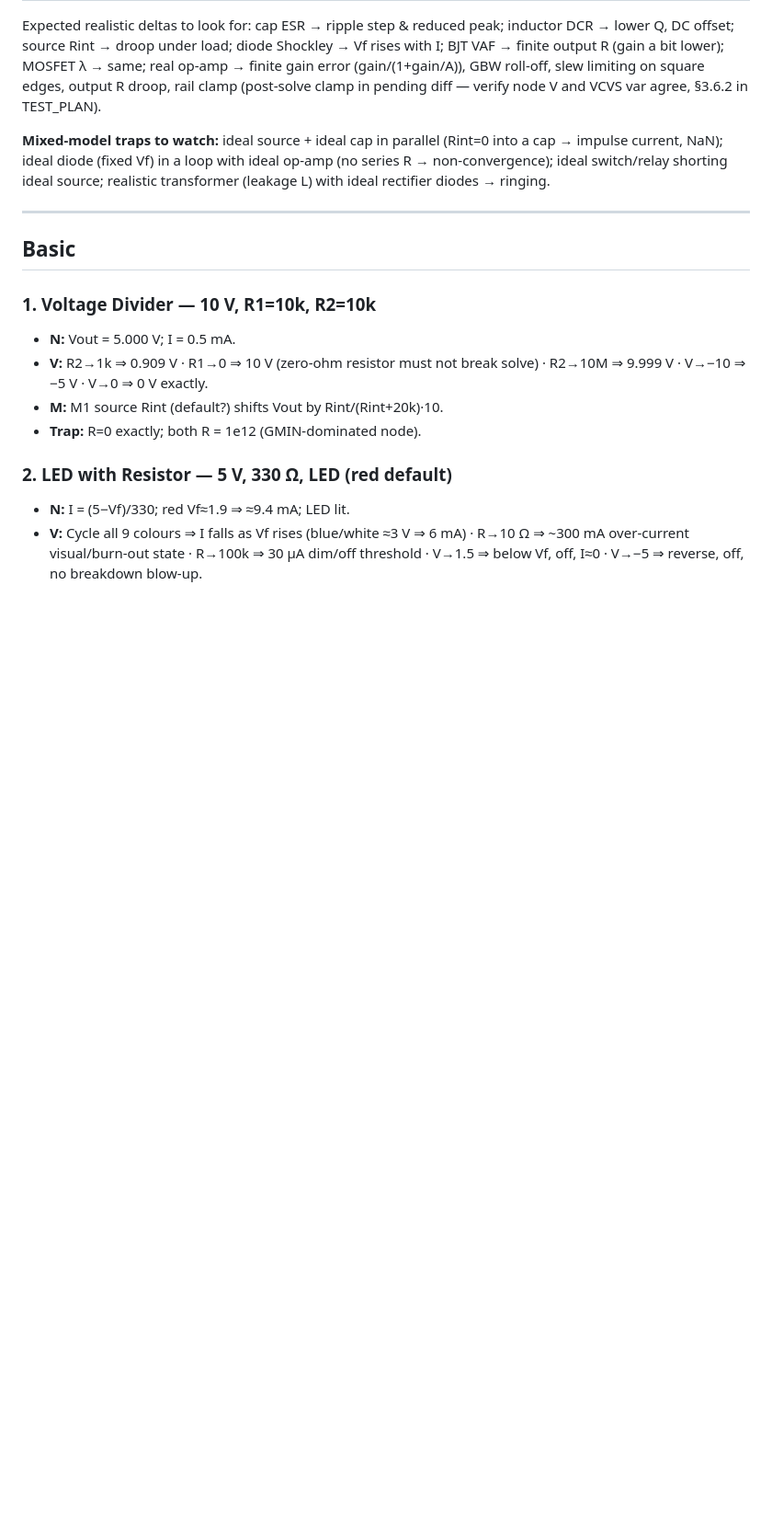
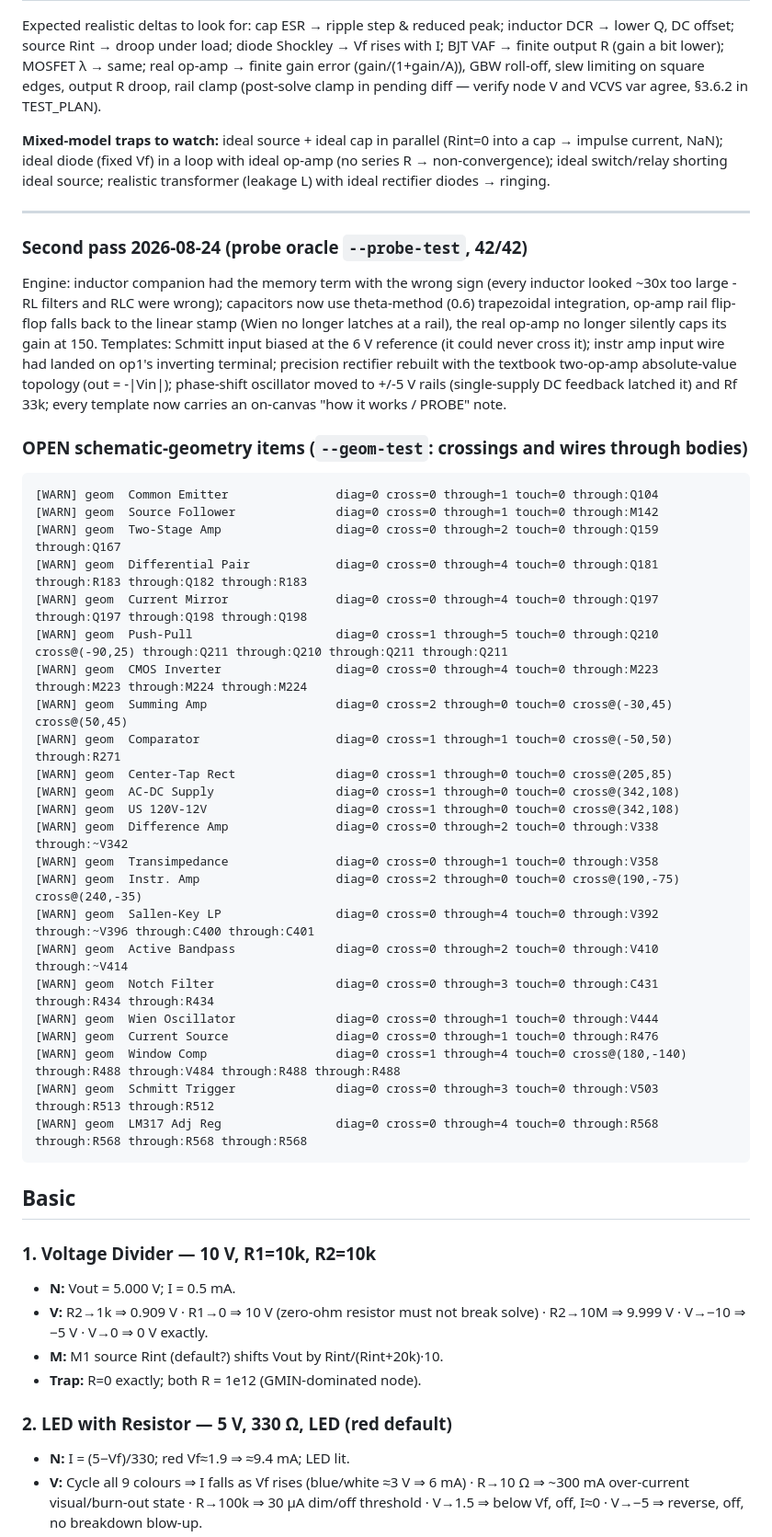
Before and after one commit to jfalvarez1/circuit_toy, a Markdown page: TEMPLATE_AUDIT.md, the part around the change. Shown at 92% size. Rendered like a GitHub page; blank space fills up the shorter version.

````diff
--- a/TEMPLATE_AUDIT.md
+++ b/TEMPLATE_AUDIT.md
@@ -52,6 +52,44 @@ non-convergence); ideal switch/relay shorting ideal source; realistic transforme
 with ideal rectifier diodes → ringing.
 
 ---
+
+### Second pass 2026-08-24 (probe oracle `--probe-test`, 42/42)
+Engine: inductor companion had the memory term with the wrong sign (every inductor looked
+~30x too large - RL filters and RLC were wrong); capacitors now use theta-method (0.6)
+trapezoidal integration, op-amp rail flip-flop falls back to the linear stamp (Wien no
+longer latches at a rail), the real op-amp no longer silently caps its gain at 150.
+Templates: Schmitt input biased at the 6 V reference (it could never cross it); instr amp
+input wire had landed on op1's inverting terminal; precision rectifier rebuilt with the
+textbook two-op-amp absolute-value topology (out = -|Vin|); phase-shift oscillator moved
+to +/-5 V rails (single-supply DC feedback latched it) and Rf 33k; every template now
+carries an on-canvas "how it works / PROBE" note.
+
+### OPEN schematic-geometry items (`--geom-test`: crossings and wires through bodies)
+```
+[WARN] geom  Common Emitter               diag=0 cross=0 through=1 touch=0 through:Q104
+[WARN] geom  Source Follower              diag=0 cross=0 through=1 touch=0 through:M142
+[WARN] geom  Two-Stage Amp                diag=0 cross=0 through=2 touch=0 through:Q159 through:Q167
+[WARN] geom  Differential Pair            diag=0 cross=0 through=4 touch=0 through:Q181 through:R183 through:Q182 through:R183
+[WARN] geom  Current Mirror               diag=0 cross=0 through=4 touch=0 through:Q197 through:Q197 through:Q198 through:Q198
+[WARN] geom  Push-Pull                    diag=0 cross=1 through=5 touch=0 through:Q210 cross@(-90,25) through:Q211 through:Q210 through:Q211 through:Q211
+[WARN] geom  CMOS Inverter                diag=0 cross=0 through=4 touch=0 through:M223 through:M223 through:M224 through:M224
+[WARN] geom  Summing Amp                  diag=0 cross=2 through=0 touch=0 cross@(-30,45) cross@(50,45)
+[WARN] geom  Comparator                   diag=0 cross=1 through=1 touch=0 cross@(-50,50) through:R271
+[WARN] geom  Center-Tap Rect              diag=0 cross=1 through=0 touch=0 cross@(205,85)
+[WARN] geom  AC-DC Supply                 diag=0 cross=1 through=0 touch=0 cross@(342,108)
+[WARN] geom  US 120V-12V                  diag=0 cross=1 through=0 touch=0 cross@(342,108)
+[WARN] geom  Difference Amp               diag=0 cross=0 through=2 touch=0 through:V338 through:~V342
+[WARN] geom  Transimpedance               diag=0 cross=0 through=1 touch=0 through:V358
+[WARN] geom  Instr. Amp                   diag=0 cross=2 through=0 touch=0 cross@(190,-75) cross@(240,-35)
+[WARN] geom  Sallen-Key LP                diag=0 cross=0 through=4 touch=0 through:V392 through:~V396 through:C400 through:C401
+[WARN] geom  Active Bandpass              diag=0 cross=0 through=2 touch=0 through:V410 through:~V414
+[WARN] geom  Notch Filter                 diag=0 cross=0 through=3 touch=0 through:C431 through:R434 through:R434
+[WARN] geom  Wien Oscillator              diag=0 cross=0 through=1 touch=0 through:V444
+[WARN] geom  Current Source               diag=0 cross=0 through=1 touch=0 through:R476
+[WARN] geom  Window Comp                  diag=0 cross=1 through=4 touch=0 cross@(180,-140) through:R488 through:V484 through:R488 through:R488
+[WARN] geom  Schmitt Trigger              diag=0 cross=0 through=3 touch=0 through:V503 through:R513 through:R512
+[WARN] geom  LM317 Adj Reg                diag=0 cross=0 through=4 touch=0 through:R568 through:R568 through:R568 through:R568
+```
 
 ## Basic
 
````
Also changed, not shown: README.md (+9 -0 lines), TEST_PLAN.md (+4 -0 lines).
